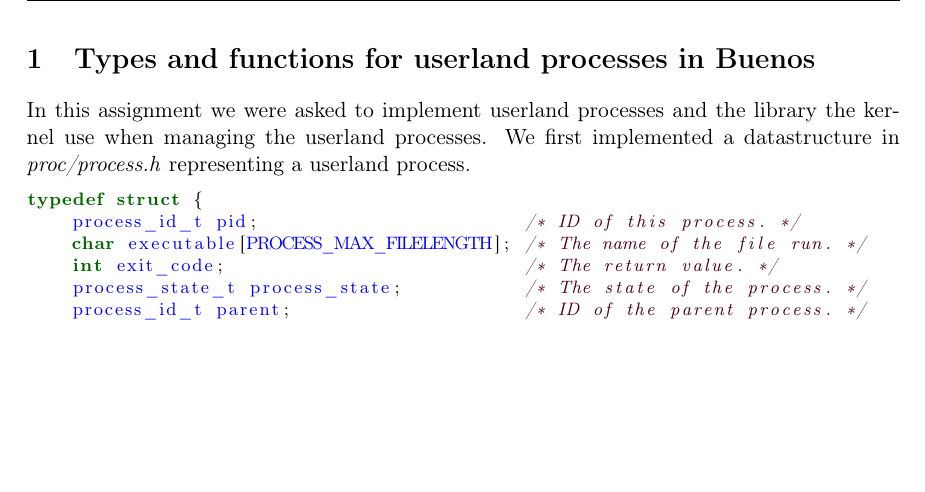
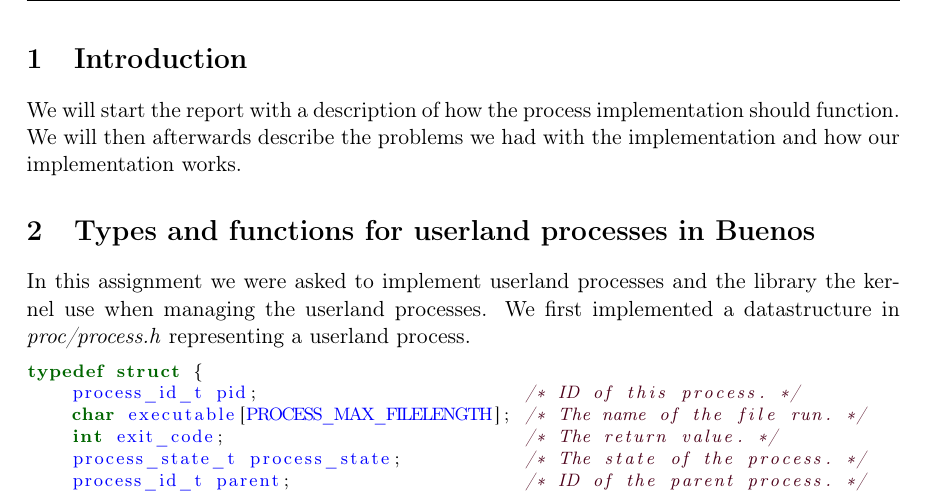
Before and after one commit to zone31/OSM, a LaTeX document (G2/report/report.tex): part of page 2 of 3, cut at the place of the change, the shorter picture padded with empty space. Compiled offline with pdfLaTeX.

Commit message:
added introduction

```diff
--- a/G2/report/report.tex
+++ b/G2/report/report.tex
@@ -93,6 +93,11 @@
     %\newpage
 
     \pagenumbering{arabic} % Arabic page numbers (and reset to 1)
+
+    \section{Introduction}
+    We will start the report with a description of how the process
+    implementation should function.  We will then afterwards describe the
+    problems we had with the implementation and how our implementation works.
 
     \section{Types and functions for userland processes in Buenos}
     In this assignment we were asked to implement userland processes and the
```
